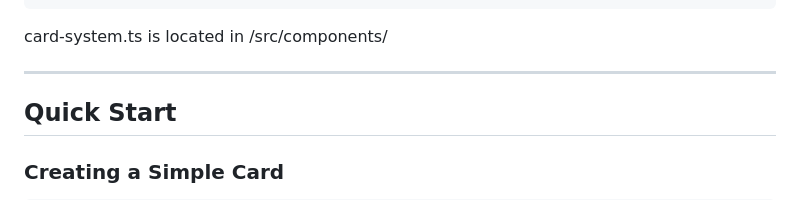
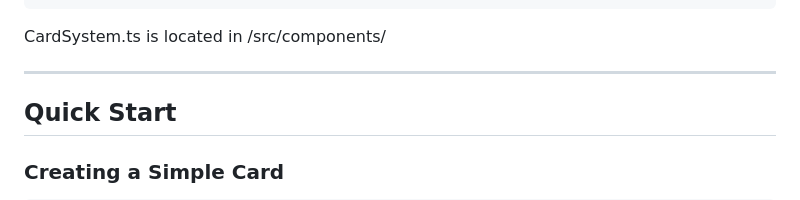
Before and after one commit to jyoung4242/playing-card-component, a Markdown page: readme.md, the part around the change. Rendered like a GitHub page.

````diff
--- a/readme.md
+++ b/readme.md
@@ -43,7 +43,7 @@ import {
 } from "./card-system";
 ```
 
-card-system.ts is located in /src/components/
+CardSystem.ts is located in /src/components/
 
 ---
 
````
